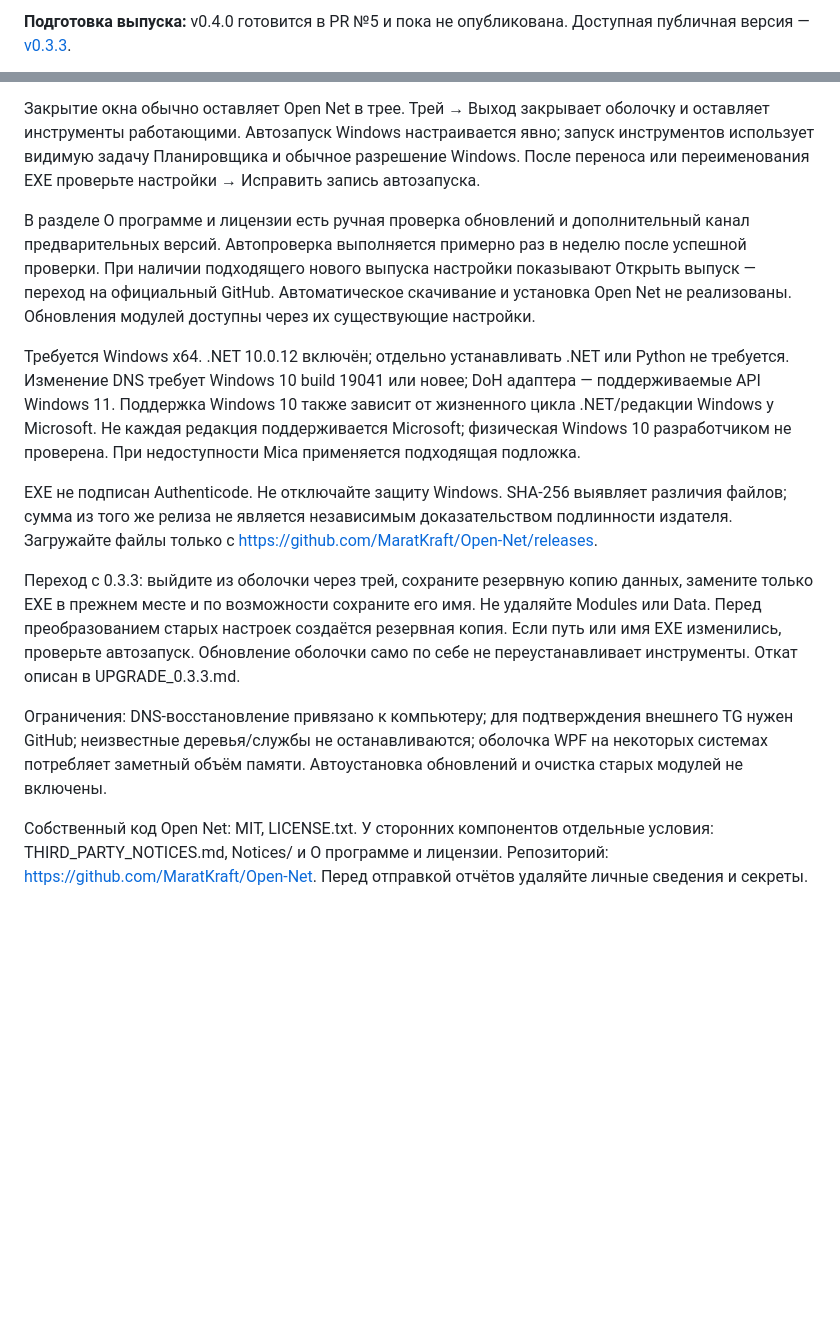
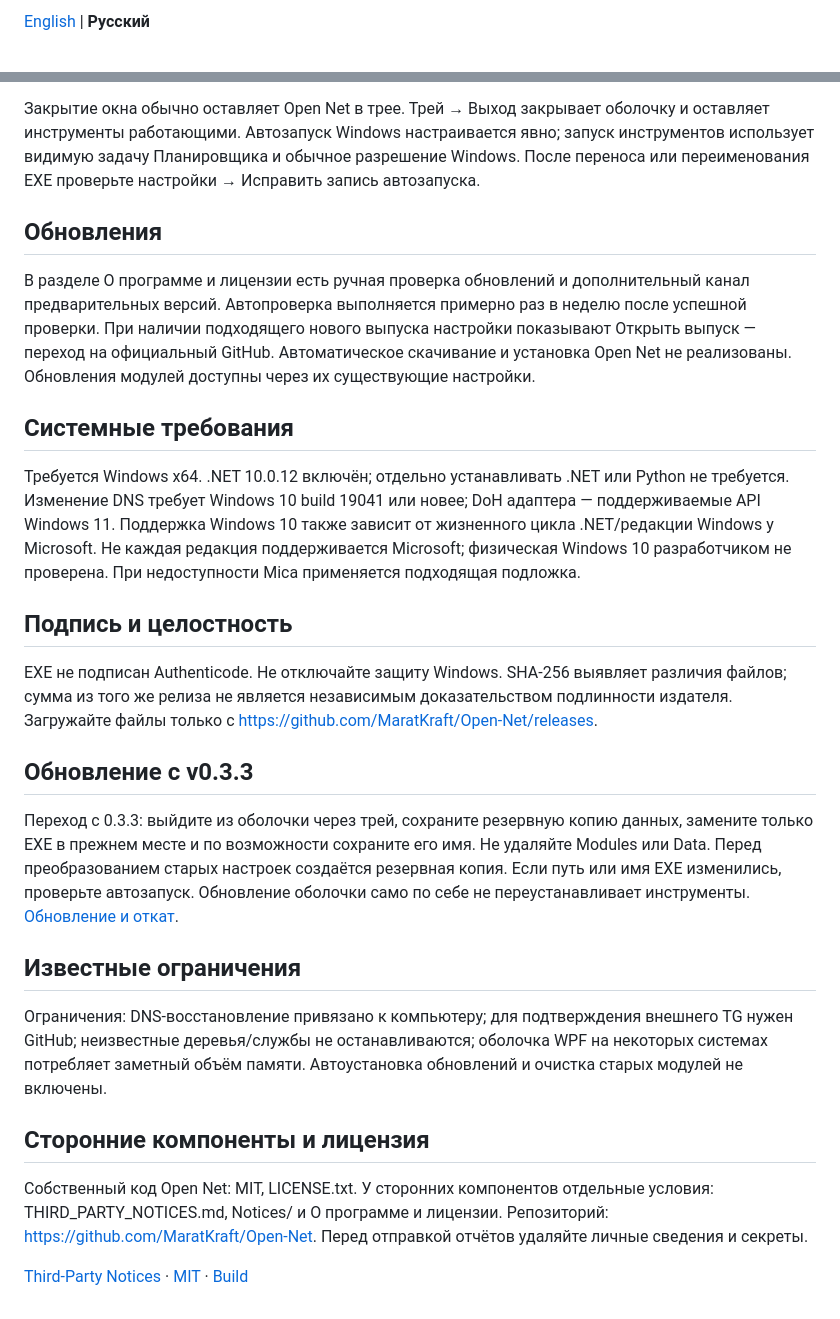
Before and after one commit to MaratKraft/Open-Net, a Markdown page: docs/README_RU.md, 2 parts joined by grey strips. Rendered like a GitHub page; blank space fills up the shorter version.

```diff
--- a/docs/README_RU.md
+++ b/docs/README_RU.md
@@ -1,2 +1,2 @@
-**Подготовка выпуска:** v0.4.0 готовится в PR №5 и пока не опубликована. Доступная публичная версия — [v0.3.3](https://github.com/MaratKraft/Open-Net/releases/tag/v0.3.3).
+[English](../README.md) | **Русский**
 
@@ -17,13 +41,27 @@ DNS Manager изменяет DNS IPv4 одного подключённого ф
 Закрытие окна обычно оставляет Open Net в трее. Трей → Выход закрывает оболочку и оставляет инструменты работающими. Автозапуск Windows настраивается явно; запуск инструментов использует видимую задачу Планировщика и обычное разрешение Windows. После переноса или переименования EXE проверьте настройки → Исправить запись автозапуска.
+
+## Обновления
 
 В разделе О программе и лицензии есть ручная проверка обновлений и дополнительный канал предварительных версий. Автопроверка выполняется примерно раз в неделю после успешной проверки. При наличии подходящего нового выпуска настройки показывают Открыть выпуск — переход на официальный GitHub. Автоматическое скачивание и установка Open Net не реализованы. Обновления модулей доступны через их существующие настройки.
 
+## Системные требования
+
 Требуется Windows x64. .NET 10.0.12 включён; отдельно устанавливать .NET или Python не требуется. Изменение DNS требует Windows 10 build 19041 или новее; DoH адаптера — поддерживаемые API Windows 11. Поддержка Windows 10 также зависит от жизненного цикла .NET/редакции Windows у Microsoft. Не каждая редакция поддерживается Microsoft; физическая Windows 10 разработчиком не проверена. При недоступности Mica применяется подходящая подложка.
+
+## Подпись и целостность
 
 EXE не подписан Authenticode. Не отключайте защиту Windows. SHA-256 выявляет различия файлов; сумма из того же релиза не является независимым доказательством подлинности издателя. Загружайте файлы только с https://github.com/MaratKraft/Open-Net/releases.
 
-Переход с 0.3.3: выйдите из оболочки через трей, сохраните резервную копию данных, замените только EXE в прежнем месте и по возможности сохраните его имя. Не удаляйте Modules или Data. Перед преобразованием старых настроек создаётся резервная копия. Если путь или имя EXE изменились, проверьте автозапуск. Обновление оболочки само по себе не переустанавливает инструменты. Откат описан в UPGRADE_0.3.3.md.
+## Обновление с v0.3.3
+
+Переход с 0.3.3: выйдите из оболочки через трей, сохраните резервную копию данных, замените только EXE в прежнем месте и по возможности сохраните его имя. Не удаляйте Modules или Data. Перед преобразованием старых настроек создаётся резервная копия. Если путь или имя EXE изменились, проверьте автозапуск. Обновление оболочки само по себе не переустанавливает инструменты. [Обновление и откат](UPGRADE_0.3.3.md).
+
+## Известные ограничения
 
 Ограничения: DNS-восстановление привязано к компьютеру; для подтверждения внешнего TG нужен GitHub; неизвестные деревья/службы не останавливаются; оболочка WPF на некоторых системах потребляет заметный объём памяти. Автоустановка обновлений и очистка старых модулей не включены.
 
+## Сторонние компоненты и лицензия
+
 Собственный код Open Net: MIT, LICENSE.txt. У сторонних компонентов отдельные условия: THIRD_PARTY_NOTICES.md, Notices/ и О программе и лицензии. Репозиторий: https://github.com/MaratKraft/Open-Net. Перед отправкой отчётов удаляйте личные сведения и секреты.
+
+[Third-Party Notices](../THIRD_PARTY_NOTICES.md) · [MIT](../LICENSE) · [Build](BUILD.md)
```
Also changed, not shown: other parts of docs/README_RU.md (+26 -2 lines), README.md (+42 -4 lines), docs/RELEASE_NOTES_v0.4.0.md (added, +63 -0 lines), assets/screenshots/v0.4.0/main-dark.png (added), assets/screenshots/v0.4.0/main-light.png (added).
